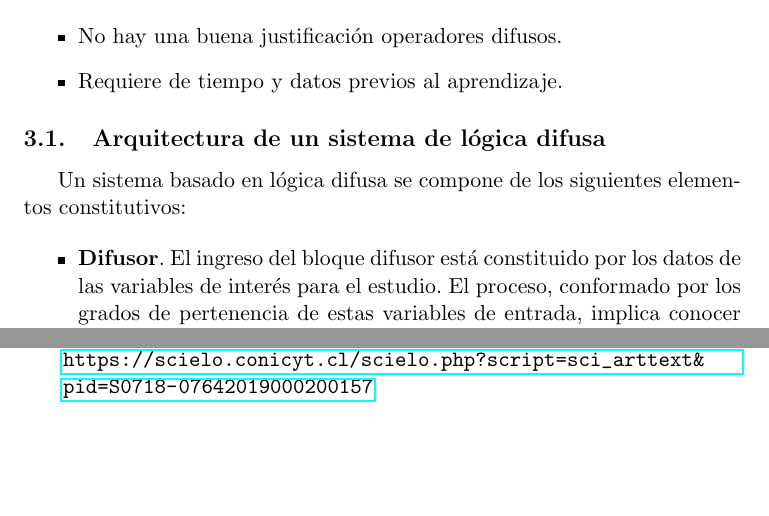
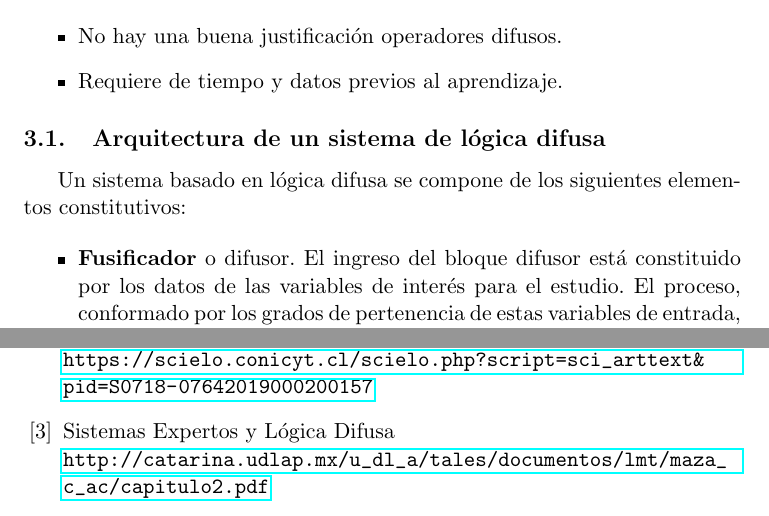
Before and after one commit to balonc/tex, a LaTeX document (Computación/Inteligencia artificial/Sistema Experto y lógica difusa/seld.tex): two parts of pages 5 and 9 of 9, joined at a grey line, cut so that both start at the same text, the shorter picture padded with empty space. Compiled offline with pdfLaTeX.

```diff
--- a/Computación/Inteligencia artificial/Sistema Experto y lógica difusa/seld.tex
+++ b/Computación/Inteligencia artificial/Sistema Experto y lógica difusa/seld.tex
@@ -145,7 +145,7 @@
         Un sistema basado en lógica difusa se compone de los siguientes elementos constitutivos:
 
         \begin{itemize}
-            \item \textbf{Difusor}. El ingreso del bloque difusor está constituido por los
+            \item \textbf{Fusificador} o difusor. El ingreso del bloque difusor está constituido por los
             datos de las variables de interés para el estudio. El proceso, conformado por
             los grados de pertenencia de estas variables de entrada, implica conocer y/o
             asumir las respectivas funciones de pertenencia.
@@ -250,6 +250,7 @@
 \begin{thebibliography}{X}
     \bibitem{} Desarrollo de un sistema expertocon lógica difusa, Jorge Franco Herrera y Angélica Franco Arias \\ \url{https://ingsistycomp.files.wordpress.com/2017/09/proyecto-1-sistema-experto-difuso.pdf}
     \bibitem{} Diseño de un Sistema Experto Difuso para la Determinación de la Densidad de Corriente en una Planta de Cromado, Carolina V. Ponce y Bayron Rojas \\ \url{https://scielo.conicyt.cl/scielo.php?script=sci_arttext&pid=S0718-07642019000200157}
+    \bibitem{} Sistemas Expertos y Lógica Difusa \\ \url{http://catarina.udlap.mx/u_dl_a/tales/documentos/lmt/maza_c_ac/capitulo2.pdf}
 \end{thebibliography}
 
 \end{document}
```
Also changed, not shown: Computación/Inteligencia artificial/Sistema Experto y lógica difusa/resources/logicadifusa.png.
